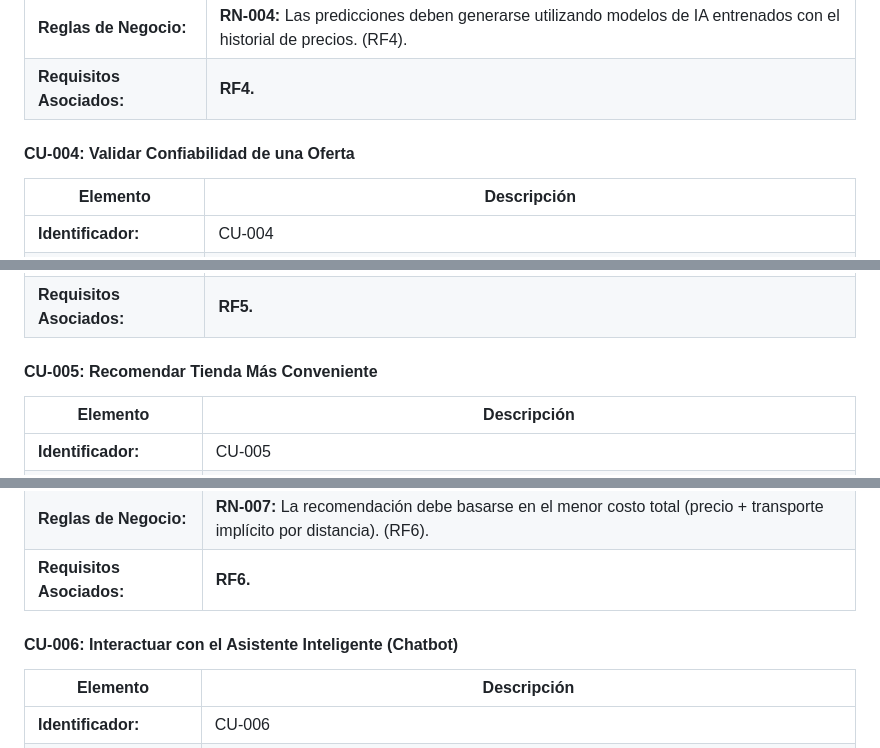
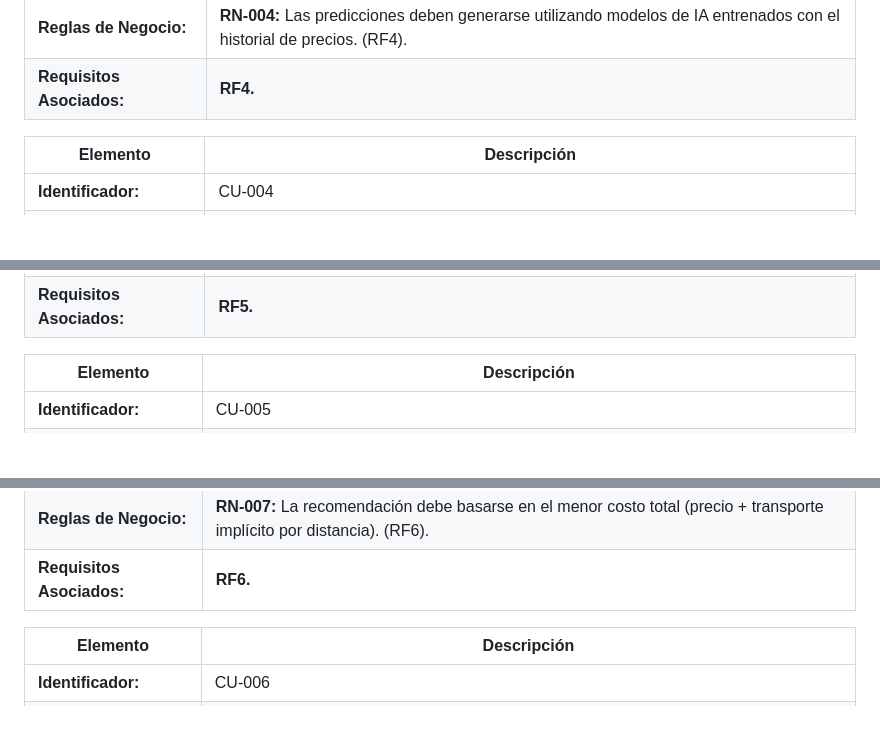
Before and after one commit to jhoanapechram/-FIS-Equipo-2, a Markdown page: 2da Entrega/Requisitos/Casos de Uso.md, 3 parts joined by grey strips. Drawn GitHub-style; blank space fills up the shorter version.

```diff
--- a/2da Entrega/Requisitos/Casos de Uso.md
+++ b/2da Entrega/Requisitos/Casos de Uso.md
@@ -57,7 +55,6 @@
 | **Reglas de Negocio:**              | **RN-004:** Las predicciones deben generarse utilizando modelos de IA entrenados con el historial de precios. (RF4).                                                                                                                                                                                           |
 | **Requisitos Asociados:**           | **RF4.**                                                                                                                                                                                                                                                                                                    |
 
-#### **CU-004: Validar Confiabilidad de una Oferta**
 
 | **Elemento**                        | **Descripción**                                                                                                                                                                                                                                                                                             |
 | ----------------------------------- | ----------------------------------------------------------------------------------------------------------------------------------------------------------------------------------------------------------------------------------------------------------------------------------------------------------- |
@@ -76,7 +73,6 @@
 | **Reglas de Negocio:**              | **RN-005:** El nivel de validez se asigna en función de la duración histórica y vigencia de la oferta. (RF5).<br>**RN-006:** Una oferta se marca como vencida automáticamente al pasar su fecha de fin.                                                                                                        |
 | **Requisitos Asociados:**           | **RF5.**                                                                                                                                                                                                                                                                                                    |
 
-#### **CU-005: Recomendar Tienda Más Conveniente**
 
 | **Elemento**                        | **Descripción**                                                                                                                                                                                                                                                                                             |
 | ----------------------------------- | ----------------------------------------------------------------------------------------------------------------------------------------------------------------------------------------------------------------------------------------------------------------------------------------------------------- |
@@ -97,7 +93,6 @@
 | **Requisitos Asociados:**           | **RF6.**                                                                                                                                                                                                                                                                                                    |
 
 
-#### **CU-006: Interactuar con el Asistente Inteligente (Chatbot)**
 
 | **Elemento**                        | **Descripción**                                                                                                                                                                                                                                                                                             |
 | ----------------------------------- | ----------------------------------------------------------------------------------------------------------------------------------------------------------------------------------------------------------------------------------------------------------------------------------------------------------- |
```
Also changed, not shown: other parts of 2da Entrega/Requisitos/Casos de Uso.md (+1 -6 lines).
